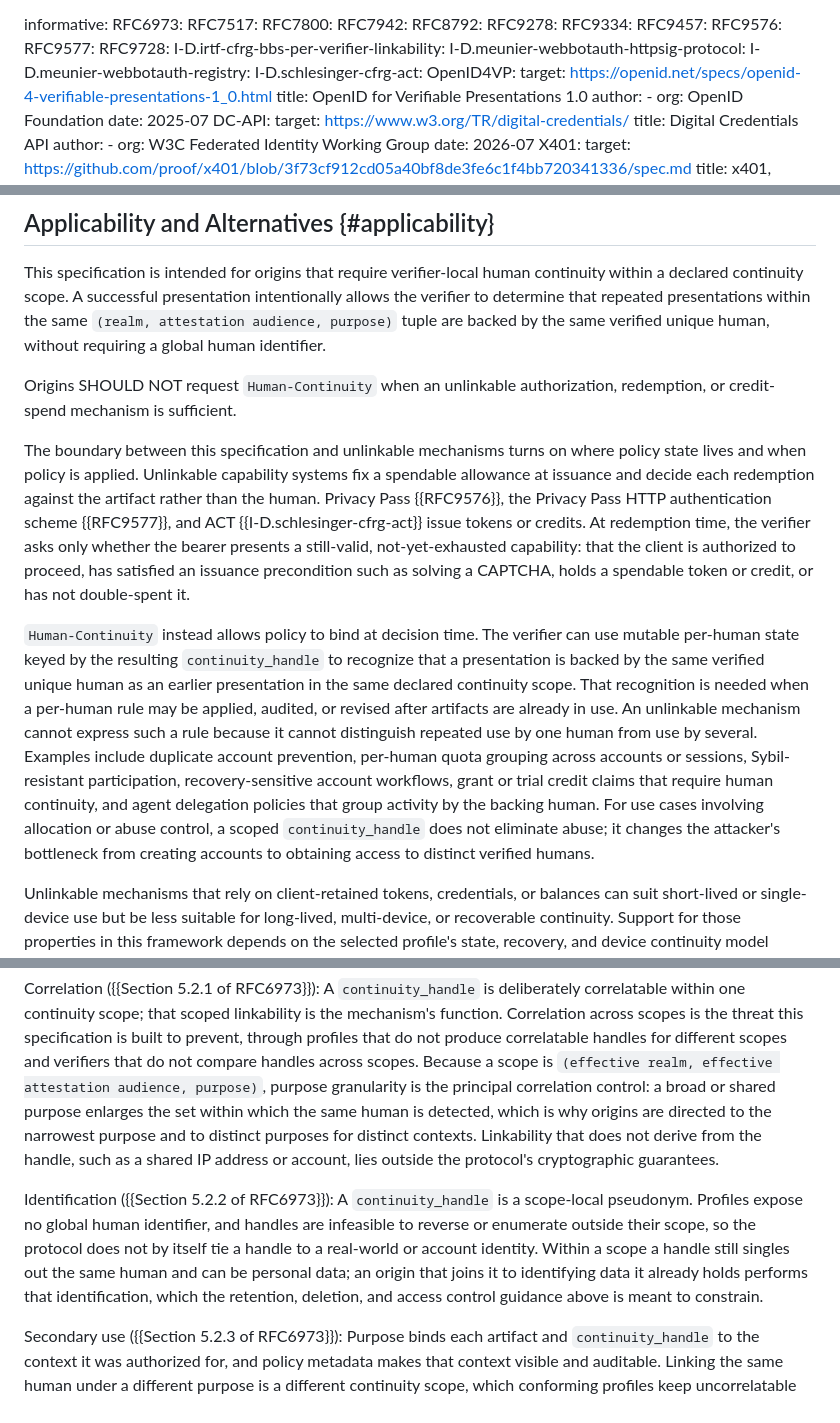
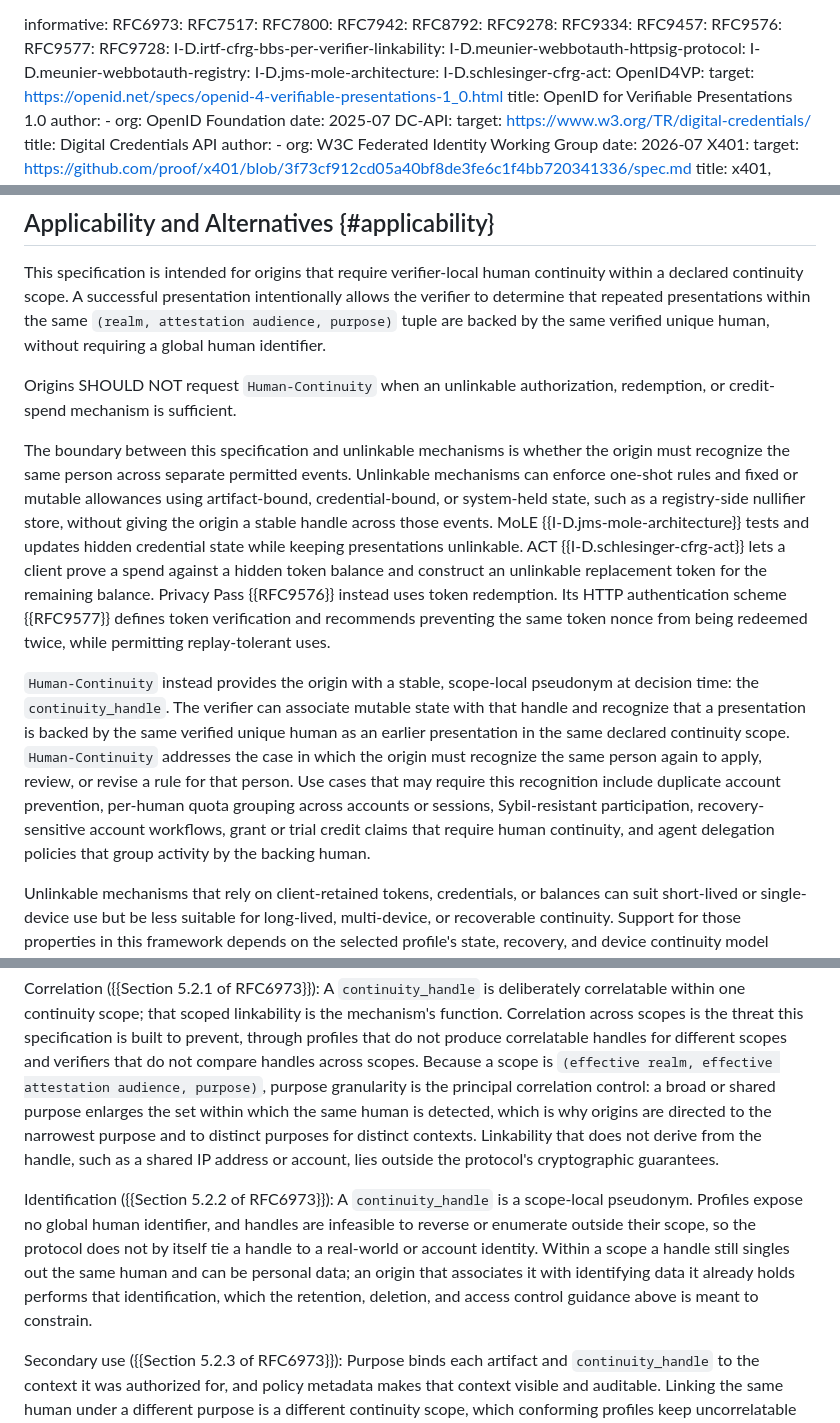
Before and after one commit to aurel-fr/human-continuity-http, a Markdown page: draft-brezun-human-continuity-http.md, 3 parts joined by grey strips. GitHub-like rendering.

```diff
--- a/draft-brezun-human-continuity-http.md
+++ b/draft-brezun-human-continuity-http.md
@@ -58,6 +58,7 @@ informative:
   I-D.irtf-cfrg-bbs-per-verifier-linkability:
   I-D.meunier-webbotauth-httpsig-protocol:
   I-D.meunier-webbotauth-registry:
+  I-D.jms-mole-architecture:
   I-D.schlesinger-cfrg-act:
   OpenID4VP:
     target: https://openid.net/specs/openid-4-verifiable-presentations-1_0.html
@@ -152,9 +153,9 @@ This specification is intended for origins that require verifier-local human con
 
 Origins SHOULD NOT request `Human-Continuity` when an unlinkable authorization, redemption, or credit-spend mechanism is sufficient.
 
-The boundary between this specification and unlinkable mechanisms turns on where policy state lives and when policy is applied. Unlinkable capability systems fix a spendable allowance at issuance and decide each redemption against the artifact rather than the human. Privacy Pass {{RFC9576}}, the Privacy Pass HTTP authentication scheme {{RFC9577}}, and ACT {{I-D.schlesinger-cfrg-act}} issue tokens or credits. At redemption time, the verifier asks only whether the bearer presents a still-valid, not-yet-exhausted capability: that the client is authorized to proceed, has satisfied an issuance precondition such as solving a CAPTCHA, holds a spendable token or credit, or has not double-spent it.
-
-`Human-Continuity` instead allows policy to bind at decision time. The verifier can use mutable per-human state keyed by the resulting `continuity_handle` to recognize that a presentation is backed by the same verified unique human as an earlier presentation in the same declared continuity scope. That recognition is needed when a per-human rule may be applied, audited, or revised after artifacts are already in use. An unlinkable mechanism cannot express such a rule because it cannot distinguish repeated use by one human from use by several. Examples include duplicate account prevention, per-human quota grouping across accounts or sessions, Sybil-resistant participation, recovery-sensitive account workflows, grant or trial credit claims that require human continuity, and agent delegation policies that group activity by the backing human. For use cases involving allocation or abuse control, a scoped `continuity_handle` does not eliminate abuse; it changes the attacker's bottleneck from creating accounts to obtaining access to distinct verified humans.
+The boundary between this specification and unlinkable mechanisms is whether the origin must recognize the same person across separate permitted events. Unlinkable mechanisms can enforce one-shot rules and fixed or mutable allowances using artifact-bound, credential-bound, or system-held state, such as a registry-side nullifier store, without giving the origin a stable handle across those events. MoLE {{I-D.jms-mole-architecture}} tests and updates hidden credential state while keeping presentations unlinkable. ACT {{I-D.schlesinger-cfrg-act}} lets a client prove a spend against a hidden token balance and construct an unlinkable replacement token for the remaining balance. Privacy Pass {{RFC9576}} instead uses token redemption. Its HTTP authentication scheme {{RFC9577}} defines token verification and recommends preventing the same token nonce from being redeemed twice, while permitting replay-tolerant uses.
+
+`Human-Continuity` instead provides the origin with a stable, scope-local pseudonym at decision time: the `continuity_handle`. The verifier can associate mutable state with that handle and recognize that a presentation is backed by the same verified unique human as an earlier presentation in the same declared continuity scope. `Human-Continuity` addresses the case in which the origin must recognize the same person again to apply, review, or revise a rule for that person. Use cases that may require this recognition include duplicate account prevention, per-human quota grouping across accounts or sessions, Sybil-resistant participation, recovery-sensitive account workflows, grant or trial credit claims that require human continuity, and agent delegation policies that group activity by the backing human.
 
 Unlinkable mechanisms that rely on client-retained tokens, credentials, or balances can suit short-lived or single-device use but be less suitable for long-lived, multi-device, or recoverable continuity. Support for those properties in this framework depends on the selected profile's state, recovery, and device continuity model ({{profile-requirements}}), increases privacy risk, and requires narrow continuity scopes.
 
@@ -1381,7 +1386,7 @@ Surveillance ({{Section 5.1.1 of RFC6973}}): A realm operator can observe issuan
 
 Correlation ({{Section 5.2.1 of RFC6973}}): A `continuity_handle` is deliberately correlatable within one continuity scope; that scoped linkability is the mechanism's function. Correlation across scopes is the threat this specification is built to prevent, through profiles that do not produce correlatable handles for different scopes and verifiers that do not compare handles across scopes. Because a scope is `(effective realm, effective attestation audience, purpose)`, purpose granularity is the principal correlation control: a broad or shared purpose enlarges the set within which the same human is detected, which is why origins are directed to the narrowest purpose and to distinct purposes for distinct contexts. Linkability that does not derive from the handle, such as a shared IP address or account, lies outside the protocol's cryptographic guarantees.
 
-Identification ({{Section 5.2.2 of RFC6973}}): A `continuity_handle` is a scope-local pseudonym. Profiles expose no global human identifier, and handles are infeasible to reverse or enumerate outside their scope, so the protocol does not by itself tie a handle to a real-world or account identity. Within a scope a handle still singles out the same human and can be personal data; an origin that joins it to identifying data it already holds performs that identification, which the retention, deletion, and access control guidance above is meant to constrain.
+Identification ({{Section 5.2.2 of RFC6973}}): A `continuity_handle` is a scope-local pseudonym. Profiles expose no global human identifier, and handles are infeasible to reverse or enumerate outside their scope, so the protocol does not by itself tie a handle to a real-world or account identity. Within a scope a handle still singles out the same human and can be personal data; an origin that associates it with identifying data it already holds performs that identification, which the retention, deletion, and access control guidance above is meant to constrain.
 
 Secondary use ({{Section 5.2.3 of RFC6973}}): Purpose binds each artifact and `continuity_handle` to the context it was authorized for, and policy metadata makes that context visible and auditable. Linking the same human under a different purpose is a different continuity scope, which conforming profiles keep uncorrelatable and verifiers do not bridge; carrying stable business contexts rather than tracking material in purpose values keeps the use that is authorized aligned with the use that occurs.
 
```
Also changed, not shown: other parts of draft-brezun-human-continuity-http.md (+4 -0 lines), docs/applicability-rationale.md (deleted, +0 -82 lines), docs/problem-statement.md (added, +61 -0 lines).
